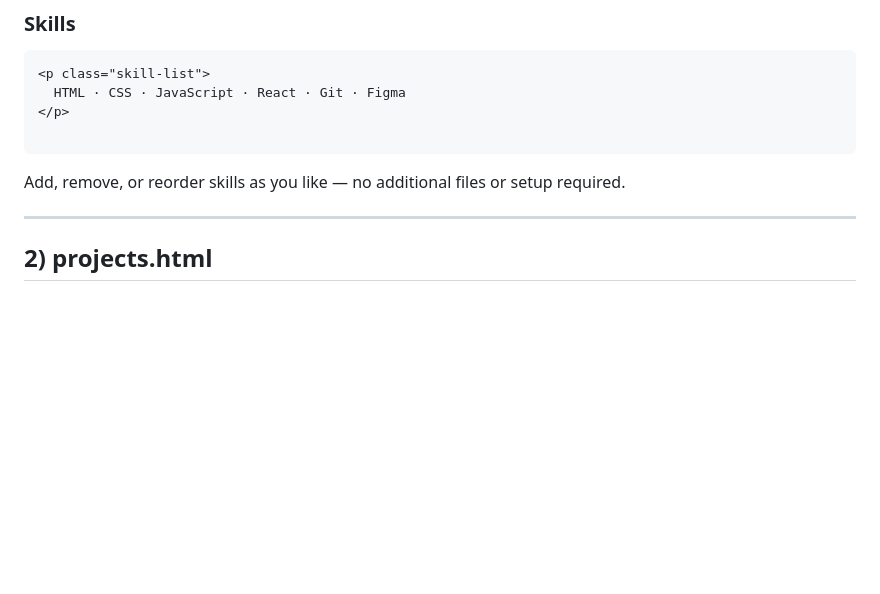
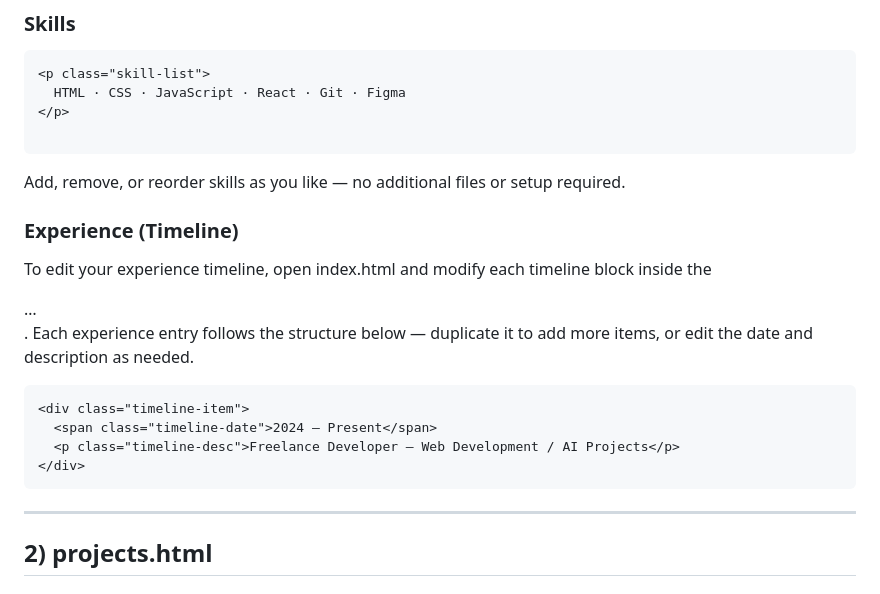
Before and after one commit to 202413059-cloud/site1, a Markdown page: README.md, the part around the change. Drawn GitHub-style; blank space fills up the shorter version.

````diff
--- a/README.md
+++ b/README.md
@@ -74,6 +74,15 @@ HELLO, I'M <span class="accent">YOUR NAME</span>
 
 ```
 Add, remove, or reorder skills as you like — no additional files or setup required.
+
+### **Experience (Timeline)**
+To edit your experience timeline, open index.html and modify each timeline block inside the <div class="timeline-list">…</div>. Each experience entry follows the structure below — duplicate it to add more items, or edit the date and description as needed.
+```
+<div class="timeline-item">
+  <span class="timeline-date">2024 – Present</span>
+  <p class="timeline-desc">Freelance Developer — Web Development / AI Projects</p>
+</div>
+```
 
 ---
 
````
